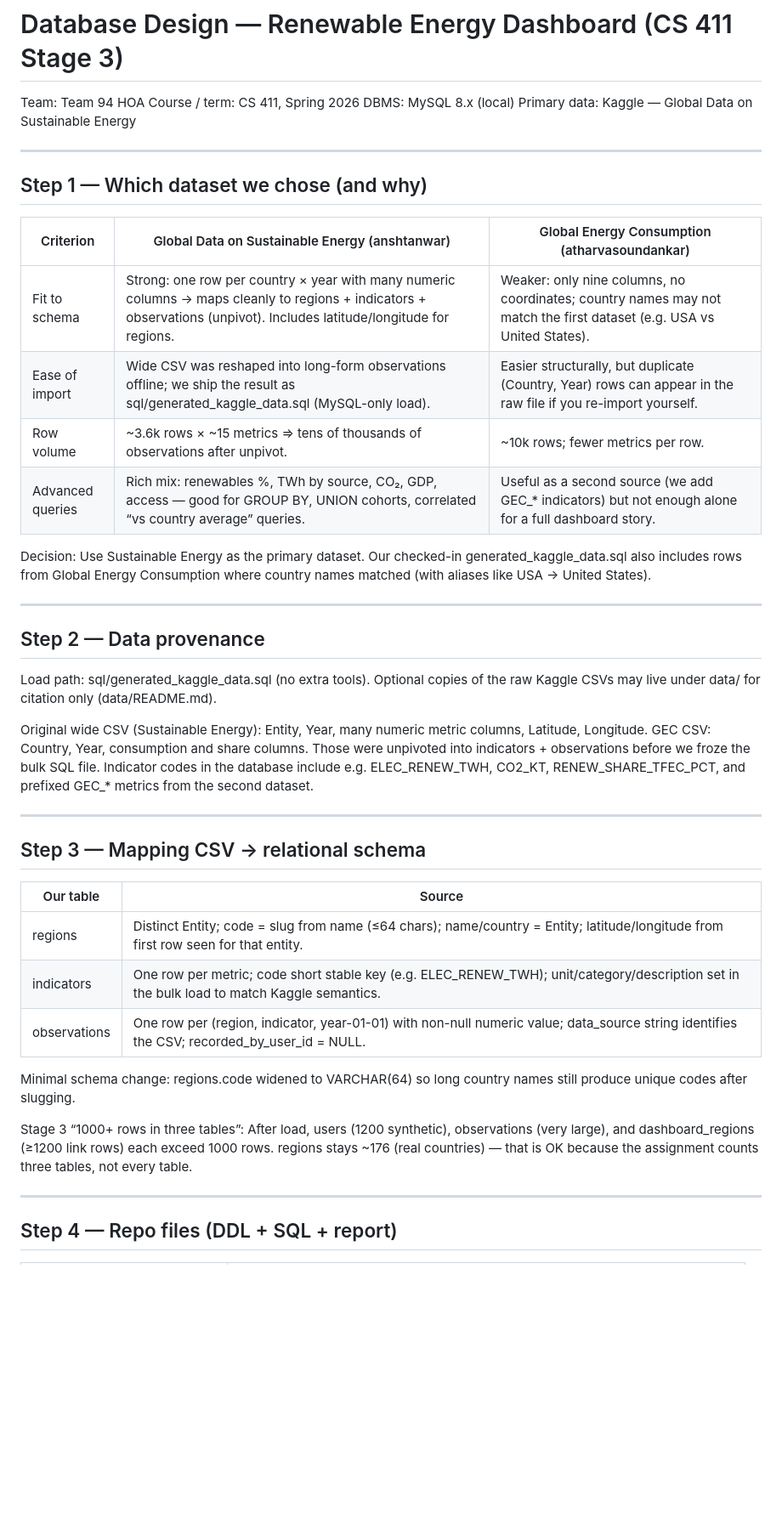
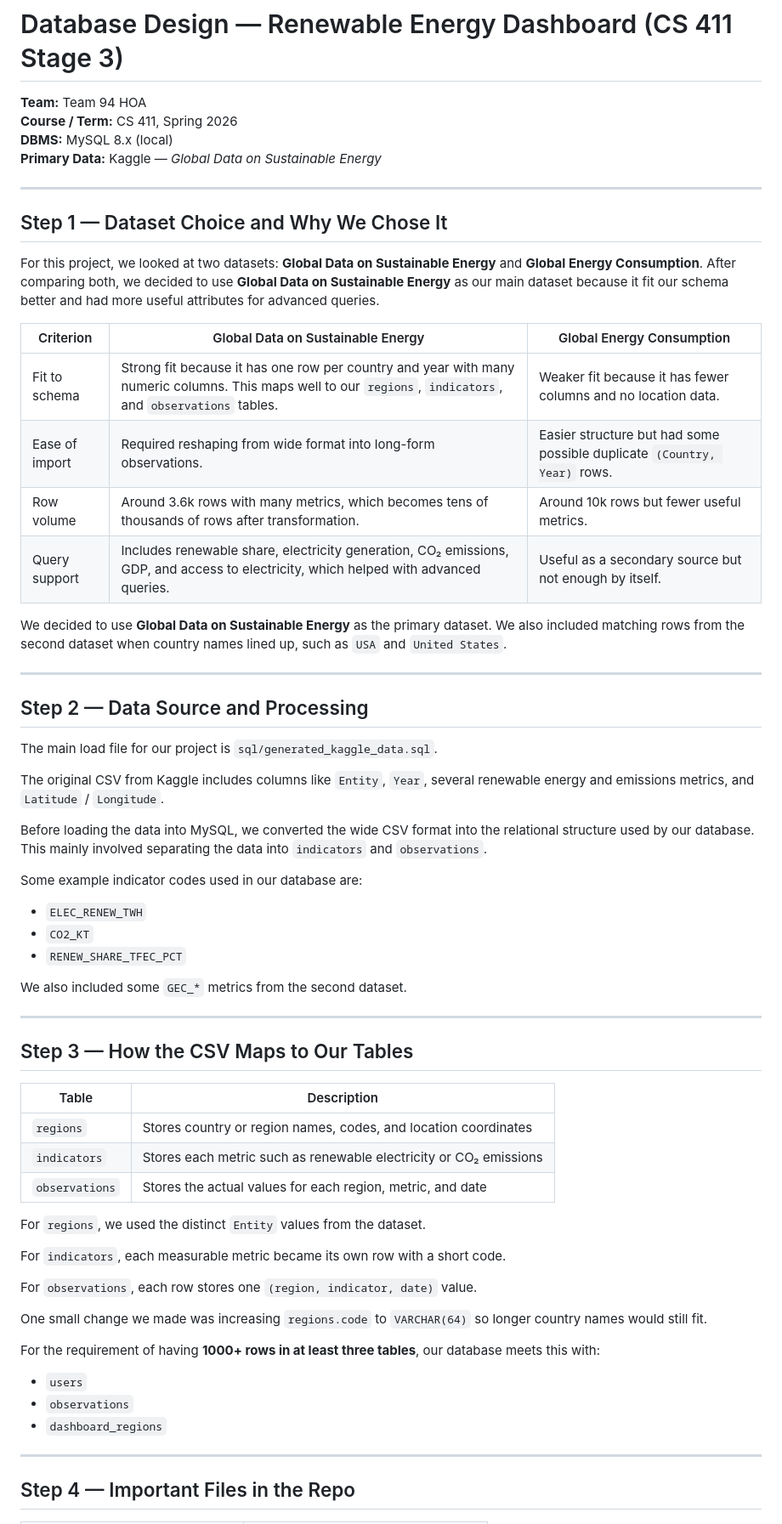
Before and after one commit to akris61/cs_411_project, a Markdown page: doc/Database Design.md, the part around one of its changes. Shown at 85% size. Drawn GitHub-style; blank space fills up the shorter version.

Commit message:
updating steps 1 - 6 language
Updated the database design document to improve clarity and structure, including better section headings and formatting.

```diff
--- a/doc/Database Design.md
+++ b/doc/Database Design.md
@@ -1,46 +1,66 @@
 # Database Design — Renewable Energy Dashboard (CS 411 Stage 3)
 
-Team: Team 94 HOA
-Course / term: CS 411, Spring 2026
-DBMS: MySQL 8.x (local)
-Primary data: Kaggle — Global Data on Sustainable Energy
+**Team:** Team 94 HOA
+**Course / Term:** CS 411, Spring 2026
+**DBMS:** MySQL 8.x (local)
+**Primary Data:** Kaggle — *Global Data on Sustainable Energy*
 
 ---
 
-## Step 1 — Which dataset we chose (and why)
+## Step 1 — Dataset Choice and Why We Chose It
 
-| Criterion | Global Data on Sustainable Energy (anshtanwar) | Global Energy Consumption (atharvasoundankar) |
-|-----------|-------------------------------------------------|---------------------------------------------------|
-| Fit to schema | Strong: one row per country × year with many numeric columns → maps cleanly to regions + indicators + observations (unpivot). Includes latitude/longitude for regions. | Weaker: only nine columns, no coordinates; country names may not match the first dataset (e.g. USA vs United States). |
-| Ease of import | Wide CSV was reshaped into long-form observations offline; we ship the result as sql/generated_kaggle_data.sql (MySQL-only load). | Easier structurally, but duplicate (Country, Year) rows can appear in the raw file if you re-import yourself. |
-| Row volume | ~3.6k rows × ~15 metrics ⇒ tens of thousands of observations after unpivot. | ~10k rows; fewer metrics per row. |
-| Advanced queries | Rich mix: renewables %, TWh by source, CO₂, GDP, access — good for GROUP BY, UNION cohorts, correlated “vs country average” queries. | Useful as a second source (we add GEC_* indicators) but not enough alone for a full dashboard story. |
+For this project, we looked at two datasets: **Global Data on Sustainable Energy** and **Global Energy Consumption**. After comparing both, we decided to use **Global Data on Sustainable Energy** as our main dataset because it fit our schema better and had more useful attributes for advanced queries.
 
-Decision: Use Sustainable Energy as the primary dataset. Our checked-in generated_kaggle_data.sql also includes rows from Global Energy Consumption where country names matched (with aliases like USA → United States).
+| Criterion | Global Data on Sustainable Energy | Global Energy Consumption |
+|-----------|----------------------------------|----------------------------|
+| Fit to schema | Strong fit because it has one row per country and year with many numeric columns. This maps well to our `regions`, `indicators`, and `observations` tables. | Weaker fit because it has fewer columns and no location data. |
+| Ease of import | Required reshaping from wide format into long-form observations. | Easier structure but had some possible duplicate `(Country, Year)` rows. |
+| Row volume | Around 3.6k rows with many metrics, which becomes tens of thousands of rows after transformation. | Around 10k rows but fewer useful metrics. |
+| Query support | Includes renewable share, electricity generation, CO₂ emissions, GDP, and access to electricity, which helped with advanced queries. | Useful as a secondary source but not enough by itself. |
+
+We decided to use **Global Data on Sustainable Energy** as the primary dataset. We also included matching rows from the second dataset when country names lined up, such as `USA` and `United States`.
 
 ---
 
-## Step 2 — Data provenance
+## Step 2 — Data Source and Processing
 
-Load path: sql/generated_kaggle_data.sql (no extra tools). Optional copies of the raw Kaggle CSVs may live under data/ for citation only (data/README.md).
+The main load file for our project is `sql/generated_kaggle_data.sql`.
 
-Original wide CSV (Sustainable Energy): Entity, Year, many numeric metric columns, Latitude, Longitude. GEC CSV: Country, Year, consumption and share columns. Those were unpivoted into indicators + observations before we froze the bulk SQL file. Indicator codes in the database include e.g. ELEC_RENEW_TWH, CO2_KT, RENEW_SHARE_TFEC_PCT, and prefixed GEC_* metrics from the second dataset.
+The original CSV from Kaggle includes columns like `Entity`, `Year`, several renewable energy and emissions metrics, and `Latitude` / `Longitude`.
+
+Before loading the data into MySQL, we converted the wide CSV format into the relational structure used by our database. This mainly involved separating the data into `indicators` and `observations`.
+
+Some example indicator codes used in our database are:
+- `ELEC_RENEW_TWH`
+- `CO2_KT`
+- `RENEW_SHARE_TFEC_PCT`
+
+We also included some `GEC_*` metrics from the second dataset.
 
 ---
 
-## Step 3 — Mapping CSV → relational schema
+## Step 3 — How the CSV Maps to Our Tables
 
-| Our table | Source |
-|-----------|--------|
-| regions | Distinct Entity; code = slug from name (≤64 chars); name/country = Entity; latitude/longitude from first row seen for that entity. |
-| indicators | One row per metric; code short stable key (e.g. ELEC_RENEW_TWH); unit/category/description set in the bulk load to match Kaggle semantics. |
-| observations | One row per (region, indicator, year-01-01) with non-null numeric value; data_source string identifies the CSV; recorded_by_user_id = NULL. |
+| Table | Description |
+|------|-------------|
+| `regions` | Stores country or region names, codes, and location coordinates |
+| `indicators` | Stores each metric such as renewable electricity or CO₂ emissions |
+| `observations` | Stores the actual values for each region, metric, and date |
 
-Minimal schema change: regions.code widened to VARCHAR(64) so long country names still produce unique codes after slugging.
+For `regions`, we used the distinct `Entity` values from the dataset.
 
-Stage 3 “1000+ rows in three tables”: After load, users (1200 synthetic), observations (very large), and dashboard_regions (≥1200 link rows) each exceed 1000 rows. regions stays ~176 (real countries) — that is OK because the assignment counts three tables, not every table.
+For `indicators`, each measurable metric became its own row with a short code.
+
+For `observations`, each row stores one `(region, indicator, date)` value.
+
+One small change we made was increasing `regions.code` to `VARCHAR(64)` so longer country names would still fit.
+
+For the requirement of having **1000+ rows in at least three tables**, our database meets this with:
+- `users`
+- `observations`
+- `dashboard_regions`
 
 ---
 
-## Step 4 — Repo files (DDL + SQL + report)
+## Step 4 — Important Files in the Repo
 
```
Also changed, not shown: other parts of doc/Database Design.md (+28 -23 lines).
